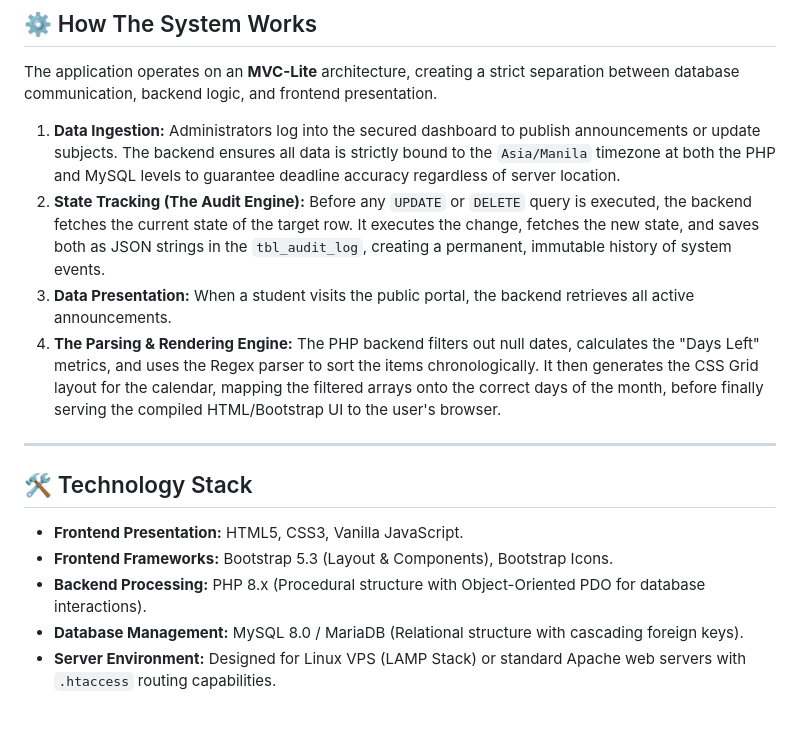
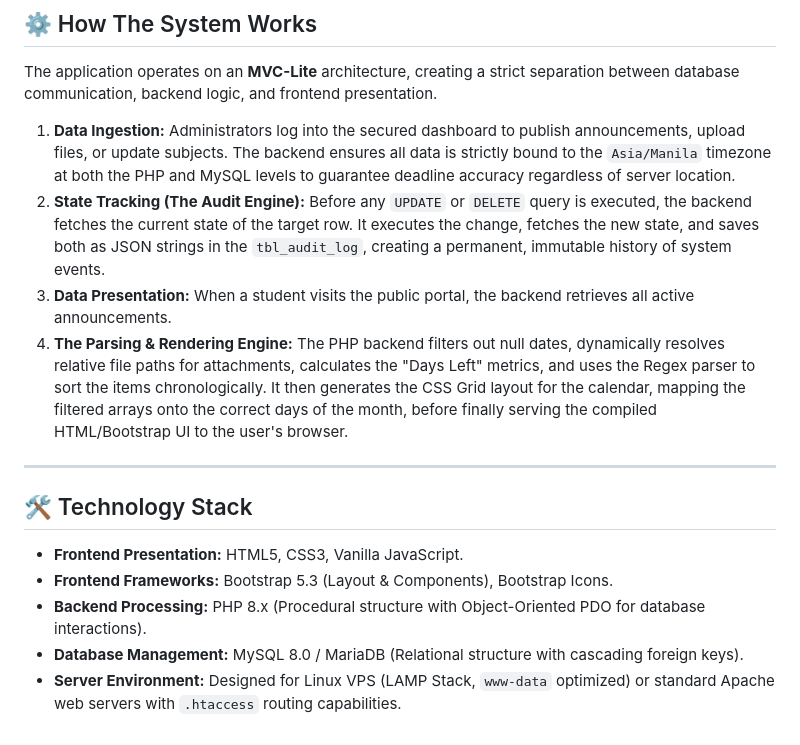
Before and after one commit to hfqhi/Announcement-Recap-Website, a Markdown page: README.md, the part around one of its changes. GitHub-like rendering.

```diff
--- a/README.md
+++ b/README.md
@@ -44,17 +45,17 @@ The primary goal of this system is to eliminate the chaos of scattered class upd
 
 The application operates on an **MVC-Lite** architecture, creating a strict separation between database communication, backend logic, and frontend presentation.
 
-1. **Data Ingestion:** Administrators log into the secured dashboard to publish announcements or update subjects. The backend ensures all data is strictly bound to the `Asia/Manila` timezone at both the PHP and MySQL levels to guarantee deadline accuracy regardless of server location.
-2. **State Tracking (The Audit Engine):** Before any `UPDATE` or `DELETE` query is executed, the backend fetches the current state of the target row. It executes the change, fetches the new state, and saves both as JSON strings in the `tbl_audit_log`, creating a permanent, immutable history of system events.
-3. **Data Presentation:** When a student visits the public portal, the backend retrieves all active announcements.
-4. **The Parsing & Rendering Engine:** The PHP backend filters out null dates, calculates the "Days Left" metrics, and uses the Regex parser to sort the items chronologically. It then generates the CSS Grid layout for the calendar, mapping the filtered arrays onto the correct days of the month, before finally serving the compiled HTML/Bootstrap UI to the user's browser.
+1.  **Data Ingestion:** Administrators log into the secured dashboard to publish announcements, upload files, or update subjects. The backend ensures all data is strictly bound to the `Asia/Manila` timezone at both the PHP and MySQL levels to guarantee deadline accuracy regardless of server location.
+2.  **State Tracking (The Audit Engine):** Before any `UPDATE` or `DELETE` query is executed, the backend fetches the current state of the target row. It executes the change, fetches the new state, and saves both as JSON strings in the `tbl_audit_log`, creating a permanent, immutable history of system events.
+3.  **Data Presentation:** When a student visits the public portal, the backend retrieves all active announcements.
+4.  **The Parsing & Rendering Engine:** The PHP backend filters out null dates, dynamically resolves relative file paths for attachments, calculates the "Days Left" metrics, and uses the Regex parser to sort the items chronologically. It then generates the CSS Grid layout for the calendar, mapping the filtered arrays onto the correct days of the month, before finally serving the compiled HTML/Bootstrap UI to the user's browser.
 
 ---
 
 ## 🛠️ Technology Stack
 
-* **Frontend Presentation:** HTML5, CSS3, Vanilla JavaScript.
-* **Frontend Frameworks:** Bootstrap 5.3 (Layout & Components), Bootstrap Icons.
-* **Backend Processing:** PHP 8.x (Procedural structure with Object-Oriented PDO for database interactions).
-* **Database Management:** MySQL 8.0 / MariaDB (Relational structure with cascading foreign keys).
-* **Server Environment:** Designed for Linux VPS (LAMP Stack) or standard Apache web servers with `.htaccess` routing capabilities.
+*   **Frontend Presentation:** HTML5, CSS3, Vanilla JavaScript.
+*   **Frontend Frameworks:** Bootstrap 5.3 (Layout & Components), Bootstrap Icons.
+*   **Backend Processing:** PHP 8.x (Procedural structure with Object-Oriented PDO for database interactions).
+*   **Database Management:** MySQL 8.0 / MariaDB (Relational structure with cascading foreign keys).
+*   **Server Environment:** Designed for Linux VPS (LAMP Stack, `www-data` optimized) or standard Apache web servers with `.htaccess` routing capabilities.
```
Also changed, not shown: other parts of README.md (+22 -21 lines).
